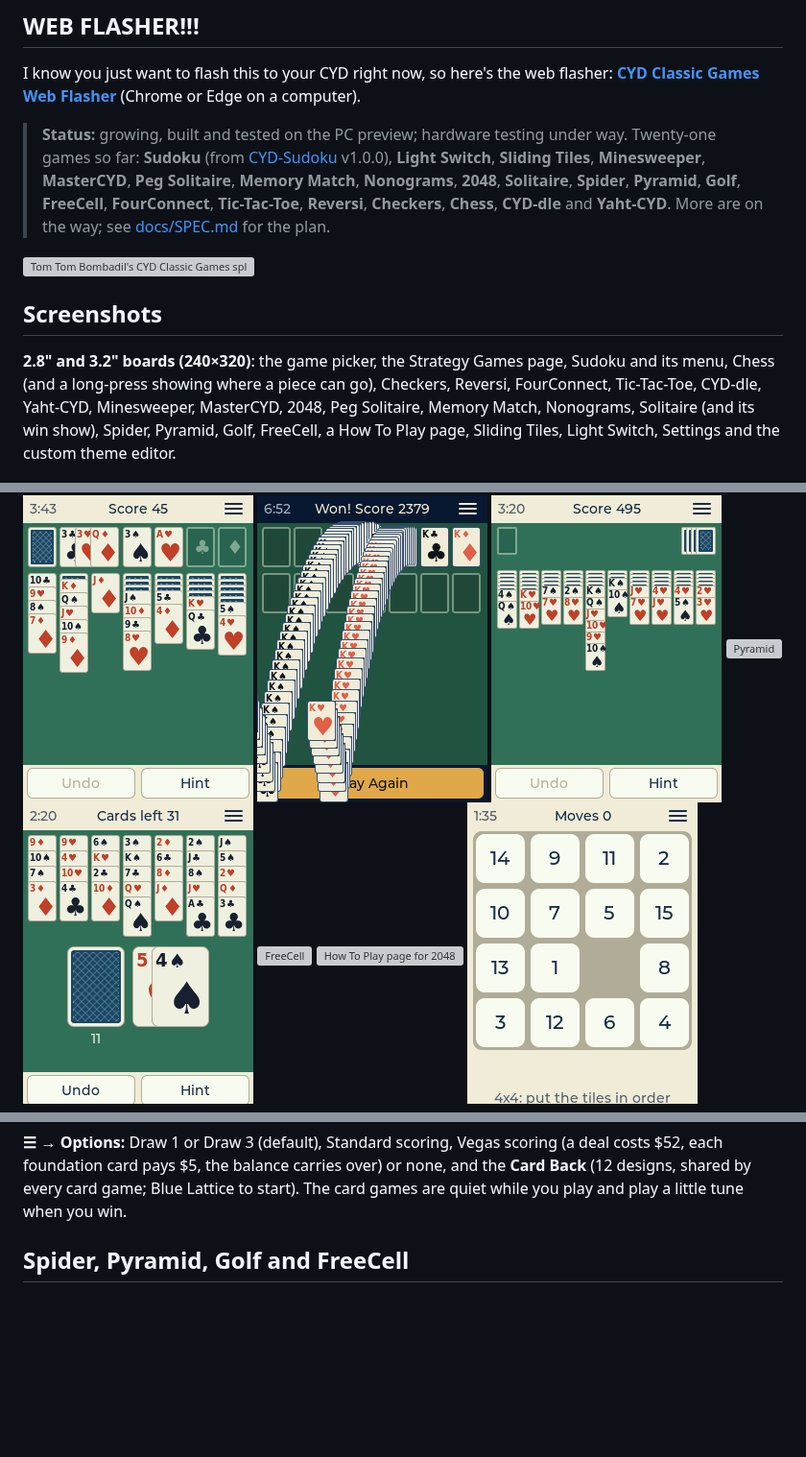
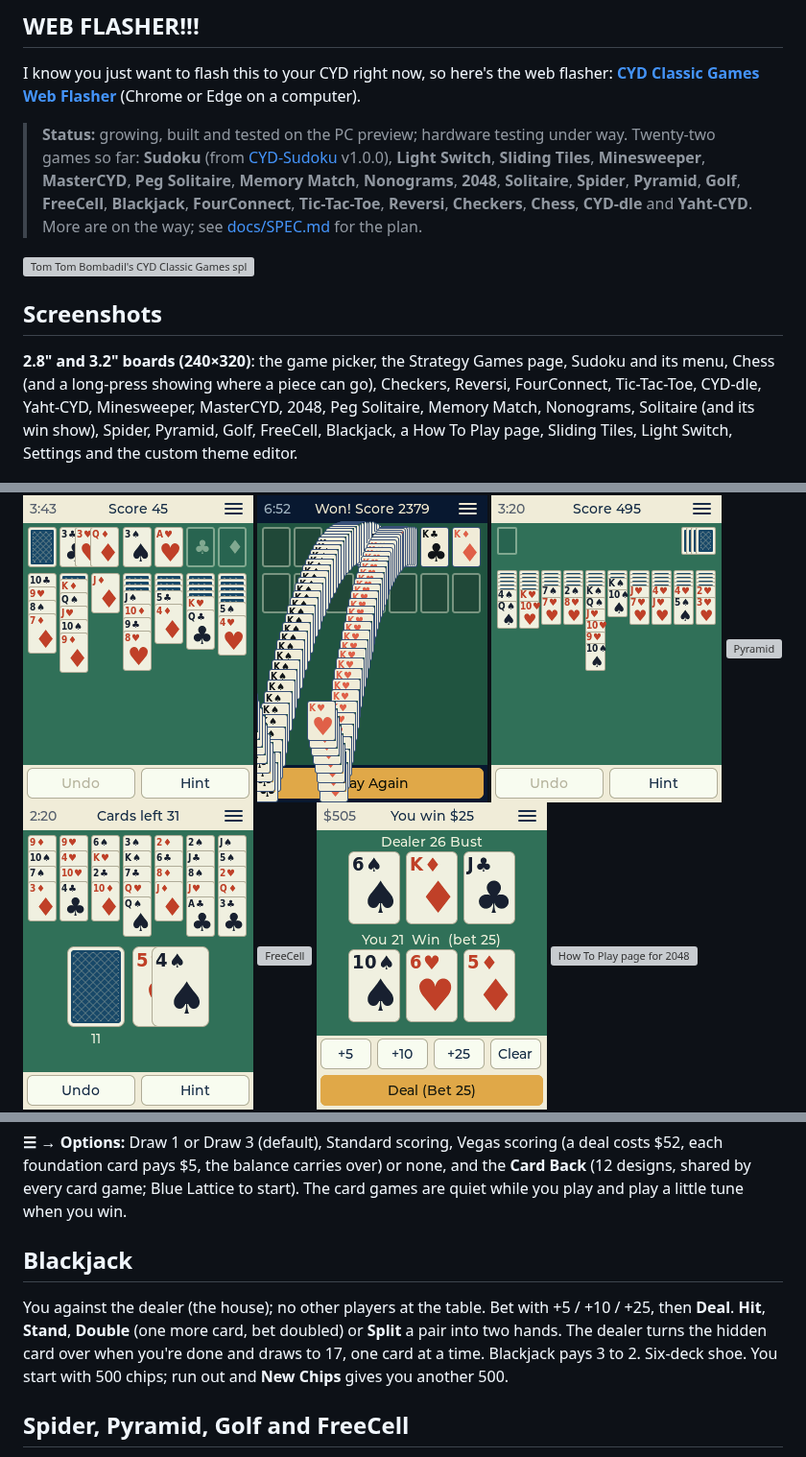
Before and after one commit to tomtombombadil/CYD-Classic-Games, a Markdown page: README.md, 3 parts joined by grey strips. Shown at 96% size. Rendered like a GitHub page; pictures changed too: docs/screenshots/small_blackjack.png (added); blank space fills up the shorter version; grey boxes are pictures that could not be loaded.

```diff
--- a/README.md
+++ b/README.md
@@ -10,9 +10,9 @@ I know you just want to flash this to your CYD right now, so here's the web flas
 (Chrome or Edge on a computer).
 
 > **Status:** growing, built and tested on the PC preview; hardware testing
-> under way. Twenty-one games so far: **Sudoku** (from
+> under way. Twenty-two games so far: **Sudoku** (from
 > [CYD-Sudoku](https://github.com/tomtombombadil/CYD-Sudoku) v1.0.0),
-> **Light Switch**, **Sliding Tiles**, **Minesweeper**, **MasterCYD**, **Peg Solitaire**, **Memory Match**, **Nonograms**, **2048**, **Solitaire**, **Spider**, **Pyramid**, **Golf**, **FreeCell**, **FourConnect**, **Tic-Tac-Toe**,
+> **Light Switch**, **Sliding Tiles**, **Minesweeper**, **MasterCYD**, **Peg Solitaire**, **Memory Match**, **Nonograms**, **2048**, **Solitaire**, **Spider**, **Pyramid**, **Golf**, **FreeCell**, **Blackjack**, **FourConnect**, **Tic-Tac-Toe**,
 > **Reversi**, **Checkers**, **Chess**, **CYD-dle** and **Yaht-CYD**.
 > More are on the way; see [docs/SPEC.md](docs/SPEC.md) for the plan.
 
@@ -23,7 +23,7 @@ I know you just want to flash this to your CYD right now, so here's the web flas
 **2.8" and 3.2" boards (240×320)**: the game picker, the Strategy Games
 page, Sudoku and its menu, Chess (and a long-press showing where a piece can
 go), Checkers, Reversi, FourConnect, Tic-Tac-Toe, CYD-dle, Yaht-CYD,
-Minesweeper, MasterCYD, 2048, Peg Solitaire, Memory Match, Nonograms, Solitaire (and its win show), Spider, Pyramid, Golf, FreeCell, a How To Play page, Sliding Tiles, Light Switch, Settings and the custom theme editor.
+Minesweeper, MasterCYD, 2048, Peg Solitaire, Memory Match, Nonograms, Solitaire (and its win show), Spider, Pyramid, Golf, FreeCell, Blackjack, a How To Play page, Sliding Tiles, Light Switch, Settings and the custom theme editor.
 
 <p>
 <img src="docs/screenshots/small_picker_light.png" width="240" alt="Game picker: Continue card and categories">
@@ -50,6 +50,7 @@ Minesweeper, MasterCYD, 2048, Peg Solitaire, Memory Match, Nonograms, Solitaire
 <img src="docs/screenshots/small_pyramid.png" width="240" alt="Pyramid">
 <img src="docs/screenshots/small_golf.png" width="240" alt="Golf">
 <img src="docs/screenshots/small_freecell.png" width="240" alt="FreeCell">
+<img src="docs/screenshots/small_blackjack.png" width="240" alt="Blackjack">
 <img src="docs/screenshots/small_help.png" width="240" alt="How To Play page for 2048">
 <img src="docs/screenshots/small_sliding.png" width="240" alt="Sliding Tiles 4x4">
 <img src="docs/screenshots/small_lightswitch.png" width="240" alt="Light Switch">
@@ -264,6 +266,15 @@ scoring (a deal costs $52, each foundation card pays $5, the balance
 carries over) or none, and the **Card Back** (12 designs, shared by every
 card game; Blue Lattice to start). The card games are quiet while you play
 and play a little tune when you win.
+
+## Blackjack
+
+You against the dealer (the house); no other players at the table. Bet with
++5 / +10 / +25, then **Deal**. **Hit**, **Stand**, **Double** (one more card,
+bet doubled) or **Split** a pair into two hands. The dealer turns the hidden
+card over when you're done and draws to 17, one card at a time. Blackjack
+pays 3 to 2. Six-deck shoe. You start with 500 chips; run out and **New
+Chips** gives you another 500.
 
 ## Spider, Pyramid, Golf and FreeCell
 
```
Also changed, not shown: other parts of README.md (+3 -2 lines), CLAUDE.md (+9 -1 lines), docs/SPEC.md (+2 -1 lines), docs/screenshots/large_picker_light.png, docs/screenshots/small_picker_light.png, 9 other files.
